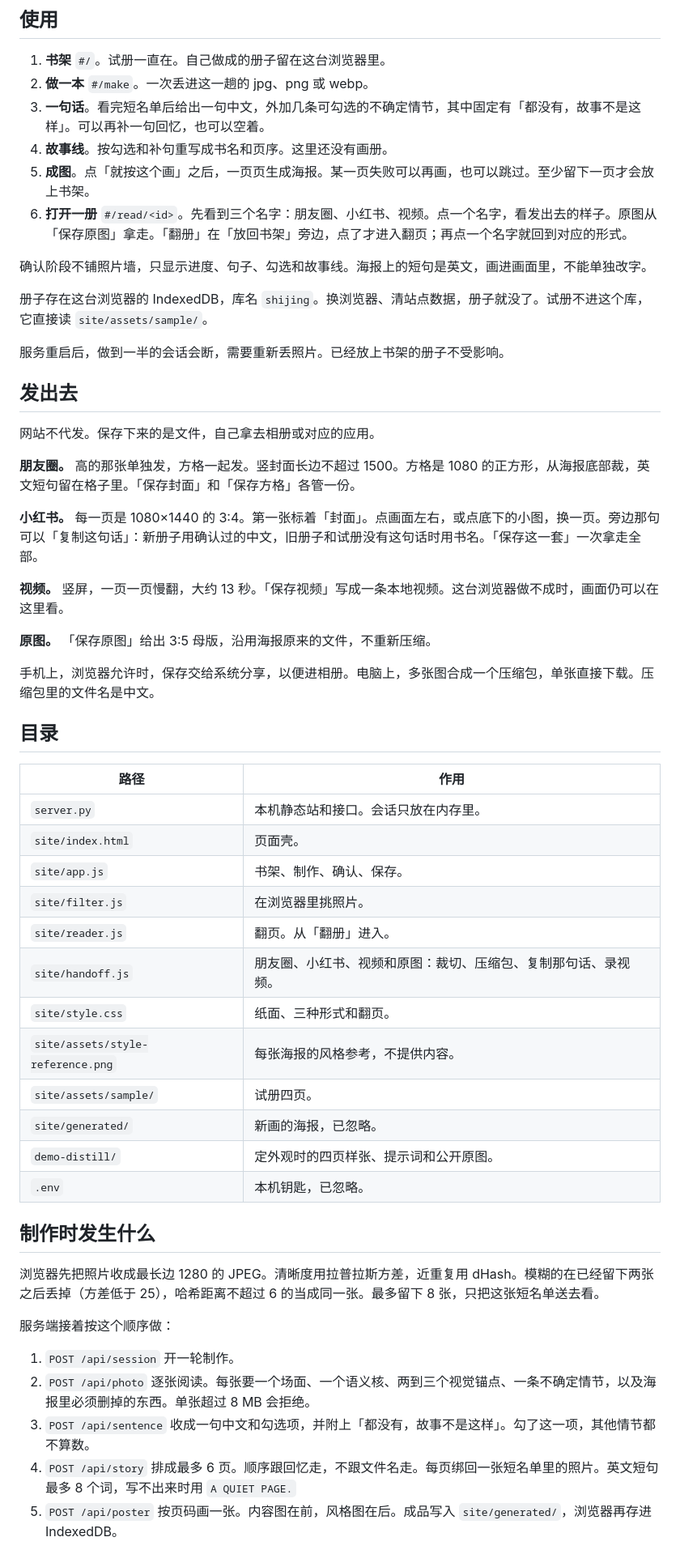
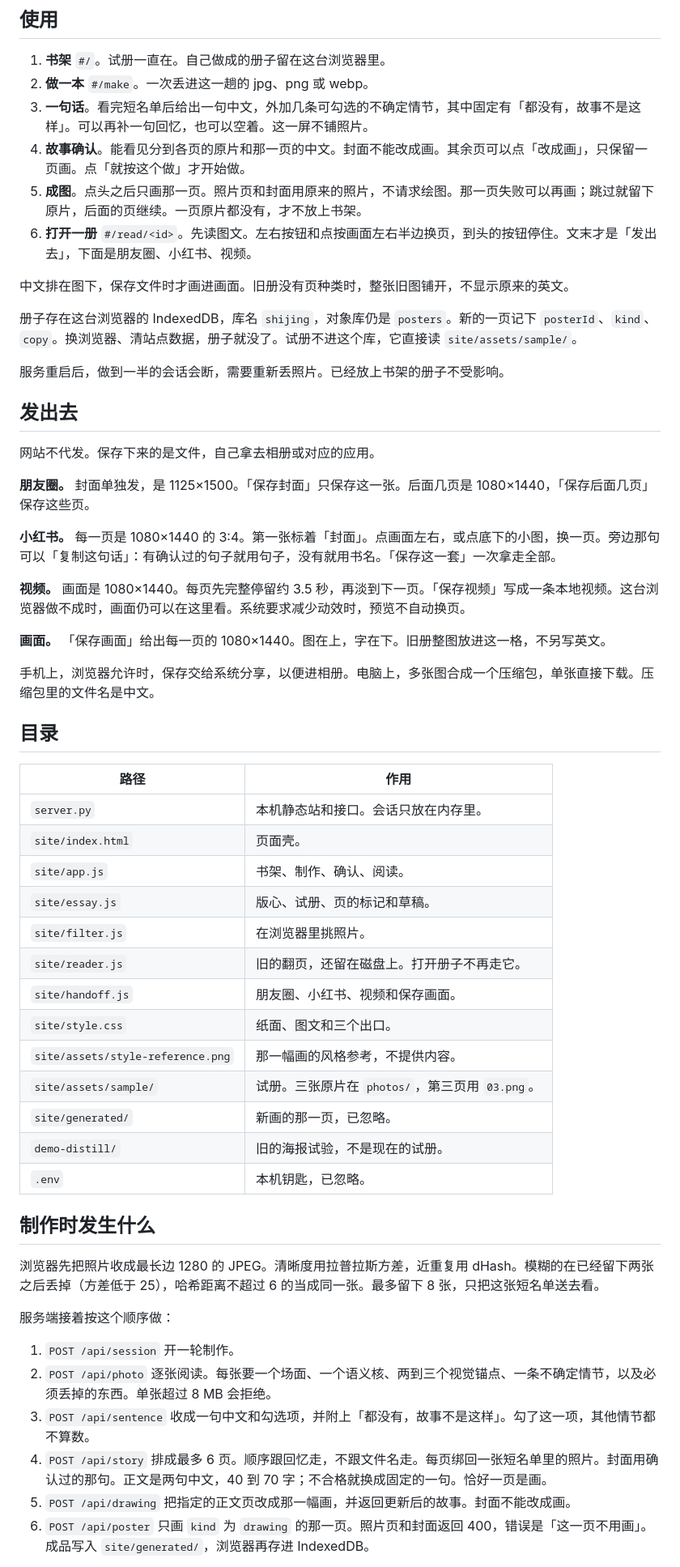
Before and after one commit to ZCpioneer/grok-photo-site, a Markdown page: README.md, the part around one of its changes. Shown at 81% size. Drawn GitHub-style.

Commit message:
docs: describe the essay instead of the poster book

```diff
--- a/README.md
+++ b/README.md
@@ -28,14 +28,14 @@ ARK_API_KEY=你的钥匙
 
 1. **书架** `#/`。试册一直在。自己做成的册子留在这台浏览器里。
 2. **做一本** `#/make`。一次丢进这一趟的 jpg、png 或 webp。
-3. **一句话**。看完短名单后给出一句中文，外加几条可勾选的不确定情节，其中固定有「都没有，故事不是这样」。可以再补一句回忆，也可以空着。
-4. **故事线**。按勾选和补句重写成书名和页序。这里还没有画册。
-5. **成图**。点「就按这个画」之后，一页页生成海报。某一页失败可以再画，也可以跳过。至少留下一页才会放上书架。
-6. **打开一册** `#/read/<id>`。先看到三个名字：朋友圈、小红书、视频。点一个名字，看发出去的样子。原图从「保存原图」拿走。「翻册」在「放回书架」旁边，点了才进入翻页；再点一个名字就回到对应的形式。
+3. **一句话**。看完短名单后给出一句中文，外加几条可勾选的不确定情节，其中固定有「都没有，故事不是这样」。可以再补一句回忆，也可以空着。这一屏不铺照片。
+4. **故事确认**。能看见分到各页的原片和那一页的中文。封面不能改成画。其余页可以点「改成画」，只保留一页画。点「就按这个做」才开始做。
+5. **成图**。点头之后只画那一页。照片页和封面用原来的照片，不请求绘图。那一页失败可以再画；跳过就留下原片，后面的页继续。一页原片都没有，才不放上书架。
+6. **打开一册** `#/read/<id>`。先读图文。左右按钮和点按画面左右半边换页，到头的按钮停住。文末才是「发出去」，下面是朋友圈、小红书、视频。
 
-确认阶段不铺照片墙，只显示进度、句子、勾选和故事线。海报上的短句是英文，画进画面里，不能单独改字。
+中文排在图下，保存文件时才画进画面。旧册没有页种类时，整张旧图铺开，不显示原来的英文。
 
-册子存在这台浏览器的 IndexedDB，库名 `shijing`。换浏览器、清站点数据，册子就没了。试册不进这个库，它直接读 `site/assets/sample/`。
+册子存在这台浏览器的 IndexedDB，库名 `shijing`，对象库仍是 `posters`。新的一页记下 `posterId`、`kind`、`copy`。换浏览器、清站点数据，册子就没了。试册不进这个库，它直接读 `site/assets/sample/`。
 
 服务重启后，做到一半的会话会断，需要重新丢照片。已经放上书架的册子不受影响。
 
@@ -43,13 +43,13 @@ ARK_API_KEY=你的钥匙
 
 网站不代发。保存下来的是文件，自己拿去相册或对应的应用。
 
-**朋友圈。** 高的那张单独发，方格一起发。竖封面长边不超过 1500。方格是 1080 的正方形，从海报底部裁，英文短句留在格子里。「保存封面」和「保存方格」各管一份。
+**朋友圈。** 封面单独发，是 1125×1500。「保存封面」只保存这一张。后面几页是 1080×1440，「保存后面几页」保存这些页。
 
-**小红书。** 每一页是 1080×1440 的 3:4。第一张标着「封面」。点画面左右，或点底下的小图，换一页。旁边那句可以「复制这句话」：新册子用确认过的中文，旧册子和试册没有这句话时用书名。「保存这一套」一次拿走全部。
+**小红书。** 每一页是 1080×1440 的 3:4。第一张标着「封面」。点画面左右，或点底下的小图，换一页。旁边那句可以「复制这句话」：有确认过的句子就用句子，没有就用书名。「保存这一套」一次拿走全部。
 
-**视频。** 竖屏，一页一页慢翻，大约 13 秒。「保存视频」写成一条本地视频。这台浏览器做不成时，画面仍可以在这里看。
+**视频。** 画面是 1080×1440。每页先完整停留约 3.5 秒，再淡到下一页。「保存视频」写成一条本地视频。这台浏览器做不成时，画面仍可以在这里看。系统要求减少动效时，预览不自动换页。
 
-**原图。** 「保存原图」给出 3:5 母版，沿用海报原来的文件，不重新压缩。
+**画面。** 「保存画面」给出每一页的 1080×1440。图在上，字在下。旧册整图放进这一格，不另写英文。
 
 手机上，浏览器允许时，保存交给系统分享，以便进相册。电脑上，多张图合成一个压缩包，单张直接下载。压缩包里的文件名是中文。
 
@@ -59,15 +59,16 @@ ARK_API_KEY=你的钥匙
 | --- | --- |
 | `server.py` | 本机静态站和接口。会话只放在内存里。 |
 | `site/index.html` | 页面壳。 |
-| `site/app.js` | 书架、制作、确认、保存。 |
+| `site/app.js` | 书架、制作、确认、阅读。 |
+| `site/essay.js` | 版心、试册、页的标记和草稿。 |
 | `site/filter.js` | 在浏览器里挑照片。 |
-| `site/reader.js` | 翻页。从「翻册」进入。 |
-| `site/handoff.js` | 朋友圈、小红书、视频和原图：裁切、压缩包、复制那句话、录视频。 |
-| `site/style.css` | 纸面、三种形式和翻页。 |
-| `site/assets/style-reference.png` | 每张海报的风格参考，不提供内容。 |
-| `site/assets/sample/` | 试册四页。 |
-| `site/generated/` | 新画的海报，已忽略。 |
-| `demo-distill/` | 定外观时的四页样张、提示词和公开原图。 |
+| `site/reader.js` | 旧的翻页，还留在磁盘上。打开册子不再走它。 |
+| `site/handoff.js` | 朋友圈、小红书、视频和保存画面。 |
+| `site/style.css` | 纸面、图文和三个出口。 |
+| `site/assets/style-reference.png` | 那一幅画的风格参考，不提供内容。 |
+| `site/assets/sample/` | 试册。三张原片在 `photos/`，第三页用 `03.png`。 |
+| `site/generated/` | 新画的那一页，已忽略。 |
+| `demo-distill/` | 旧的海报试验，不是现在的试册。 |
 | `.env` | 本机钥匙，已忽略。 |
 
 ## 制作时发生什么
@@ -77,8 +78,9 @@ ARK_API_KEY=你的钥匙
 服务端接着按这个顺序做：
 
 1. `POST /api/session` 开一轮制作。
-2. `POST /api/photo` 逐张阅读。每张要一个场面、一个语义核、两到三个视觉锚点、一条不确定情节，以及海报里必须删掉的东西。单张超过 8 MB 会拒绝。
+2. `POST /api/photo` 逐张阅读。每张要一个场面、一个语义核、两到三个视觉锚点、一条不确定情节，以及必须丢掉的东西。单张超过 8 MB 会拒绝。
 3. `POST /api/sentence` 收成一句中文和勾选项，并附上「都没有，故事不是这样」。勾了这一项，其他情节都不算数。
-4. `POST /api/story` 排成最多 6 页。顺序跟回忆走，不跟文件名走。每页绑回一张短名单里的照片。英文短句最多 8 个词，写不出来时用 `A QUIET PAGE.`
-5. `POST /api/poster` 按页码画一张。内容图在前，风格图在后。成品写入 `site/generated/`，浏览器再存进 IndexedDB。
+4. `POST /api/story` 排成最多 6 页。顺序跟回忆走，不跟文件名走。每页绑回一张短名单里的照片。封面用确认过的那句。正文是两句中文，40 到 70 字；不合格就换成固定的一句。恰好一页是画。
+5. `POST /api/drawing` 把指定的正文页改成那一幅画，并返回更新后的故事。封面不能改成画。
+6. `POST /api/poster` 只画 `kind` 为 `drawing` 的那一页。照片页和封面返回 400，错误是「这一页不用画」。成品写入 `site/generated/`，浏览器再存进 IndexedDB。
 
```
Also changed, not shown: other parts of README.md (+14 -11 lines).
